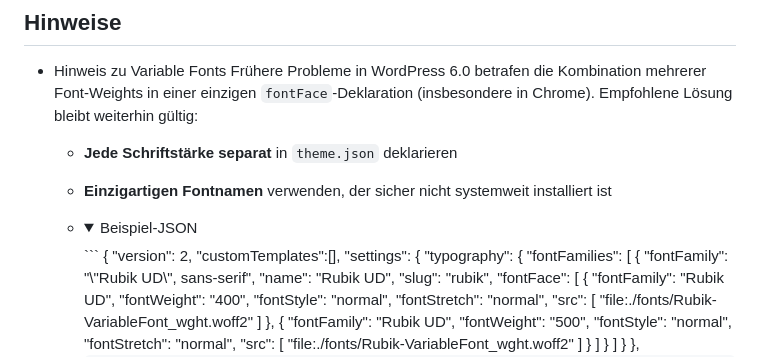
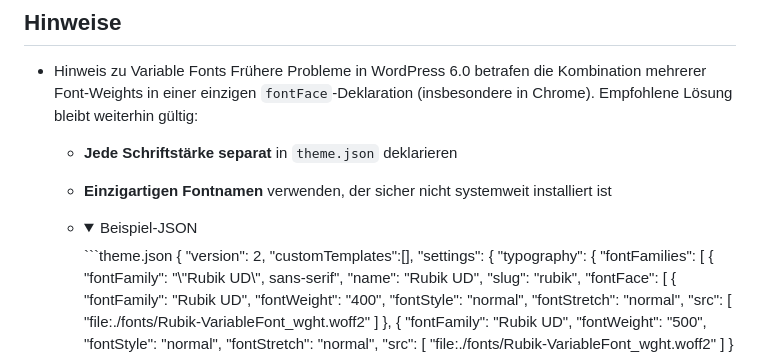
Before and after one commit to ulrich-digital/Blank_Block-Theme, a Markdown page: README.md, the part around the change. GitHub-like rendering; folded sections open.

````diff
--- a/README.md
+++ b/README.md
@@ -36,7 +36,7 @@ npm run watch
     - **Einzigartigen Fontnamen** verwenden, der sicher nicht systemweit installiert ist
     - <details>
         <summary>Beispiel-JSON</summary>
-        ```
+        ```theme.json
         {
             "version": 2,
             "customTemplates":[],
````
